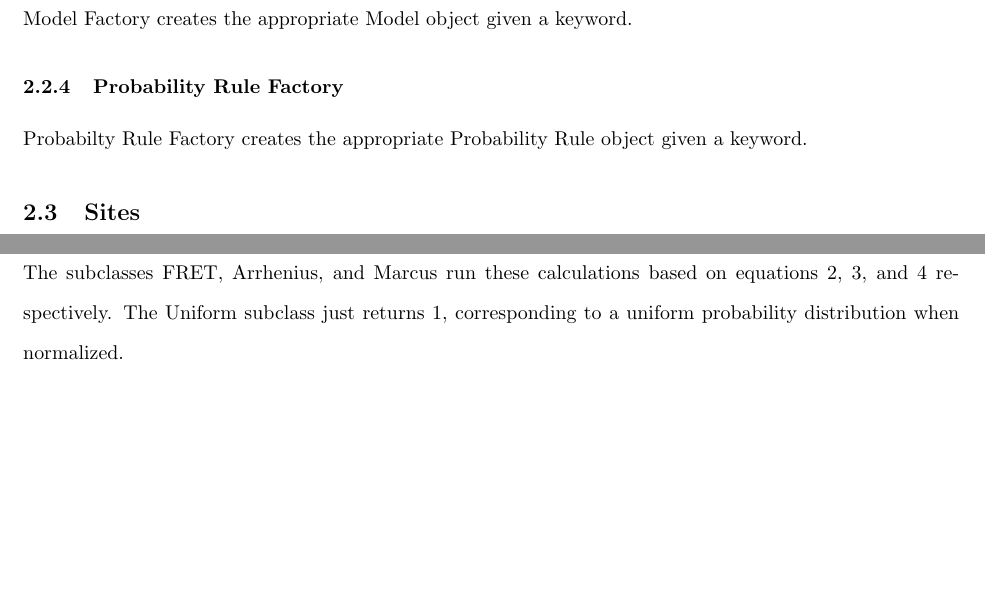
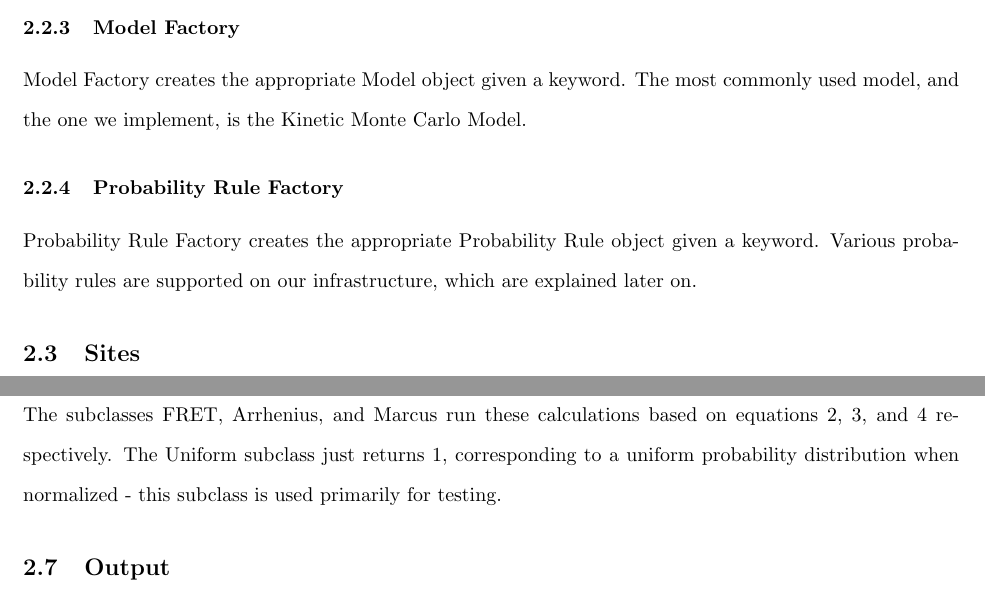
Before and after one commit to savannahcarnahan/overleaf2, a LaTeX document (main.tex): two parts of pages 7 and 8 of 14 before the commit and two parts of pages 7 and 9 of 14 after it, joined at a grey line, cut at the place of the change, the shorter picture padded with empty space. Compiled offline with pdfLaTeX.

Commit message:
Updates from Overleaf

```diff
--- a/main.tex
+++ b/main.tex
@@ -155,11 +155,11 @@ System Factory creates a System object, taking arguments of a system keyword, a
 
 \subsubsection{Model Factory}
 
-Model Factory creates the appropriate Model object given a keyword.
+Model Factory creates the appropriate Model object given a keyword. The most commonly used model, and the one we implement, is the Kinetic Monte Carlo Model.
 
 \subsubsection{Probability Rule Factory}
 
-Probabilty Rule Factory creates the appropriate Probability Rule object given a keyword.
+Probability Rule Factory creates the appropriate Probability Rule object given a keyword. Various probability rules are supported on our infrastructure, which are explained later on.
 
 
 
@@ -212,7 +212,7 @@ The Hamiltonian method is used by all the probability rules. Its calculation doe
 
 \subsubsection{Types of Rules}
 
-The subclasses FRET, Arrhenius, and Marcus run these calculations based on equations 2, 3, and 4 respectively. The Uniform subclass just returns 1, corresponding to a uniform probability distribution when normalized.
+The subclasses FRET, Arrhenius, and Marcus run these calculations based on equations 2, 3, and 4 respectively. The Uniform subclass just returns 1, corresponding to a uniform probability distribution when normalized - this subclass is used primarily for testing.
 
 
 \subsection{Output}
```
Also changed, not shown: main.tex (8 more changed lines).
